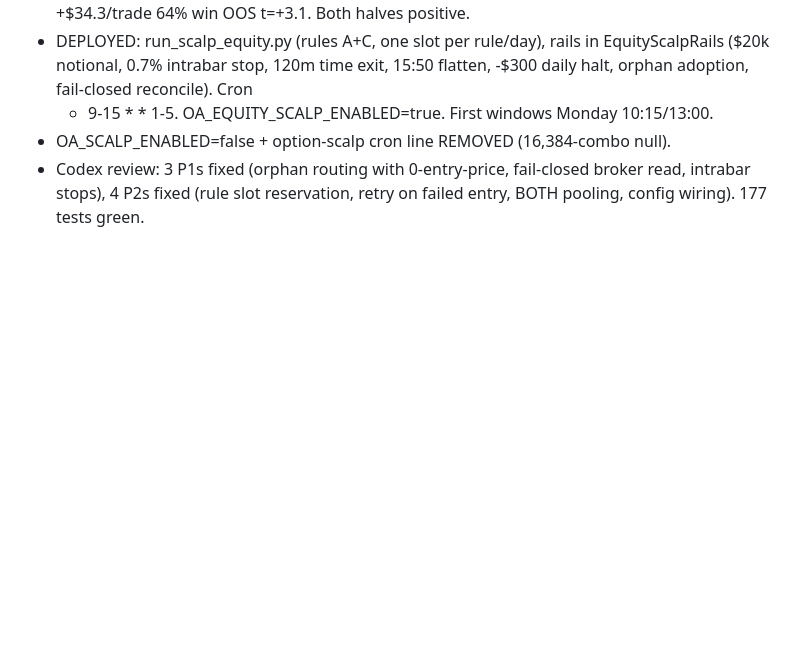
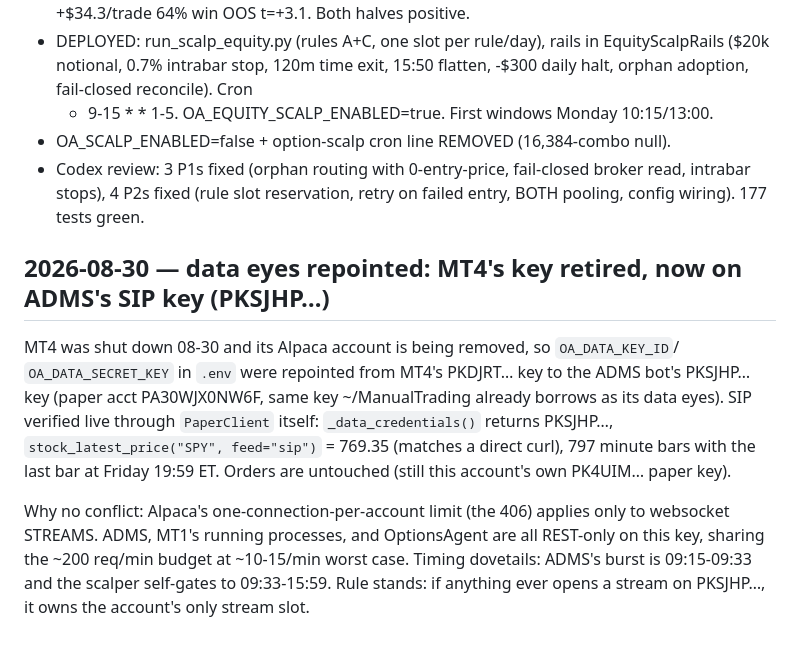
Before and after one commit to Jhosshua/OptionsAgent, a Markdown page: MEMORY.md, the part around the change. GitHub-like rendering; blank space fills up the shorter version.

Commit message:
docs: OA_DATA_* repointed to ADMS's SIP key; MT4 key retired
MT4 shut down 2026-08-30 and its Alpaca account is being removed, so the
scalper's data eyes moved to PKSJHP (ADMS/MT1 shared REST-only key).
Verified live SIP through PaperClient. Orders unchanged.

Co-Authored-By: Claude Fable 5 <noreply@anthropic.com>
Claude-Session: https://claude.ai/code/session_01HGf6MhgpCLiMmyRQ7NXZcA

```diff
--- a/MEMORY.md
+++ b/MEMORY.md
@@ -746,3 +746,19 @@ Broadened the hunt per operator (mine ANY formula, overfit to the window):
 - Codex review: 3 P1s fixed (orphan routing with 0-entry-price, fail-closed
   broker read, intrabar stops), 4 P2s fixed (rule slot reservation, retry on
   failed entry, BOTH pooling, config wiring). 177 tests green.
+
+## 2026-08-30 — data eyes repointed: MT4's key retired, now on ADMS's SIP key (PKSJHP…)
+
+MT4 was shut down 08-30 and its Alpaca account is being removed, so `OA_DATA_KEY_ID`/
+`OA_DATA_SECRET_KEY` in `.env` were repointed from MT4's PKDJRT… key to the ADMS bot's
+PKSJHP… key (paper acct PA30WJX0NW6F, same key ~/ManualTrading already borrows as its
+data eyes). SIP verified live through `PaperClient` itself: `_data_credentials()` returns
+PKSJHP…, `stock_latest_price("SPY", feed="sip")` = 769.35 (matches a direct curl), 797
+minute bars with the last bar at Friday 19:59 ET. Orders are untouched (still this
+account's own PK4UIM… paper key).
+
+Why no conflict: Alpaca's one-connection-per-account limit (the 406) applies only to
+websocket STREAMS. ADMS, MT1's running processes, and OptionsAgent are all REST-only on
+this key, sharing the ~200 req/min budget at ~10-15/min worst case. Timing dovetails:
+ADMS's burst is 09:15-09:33 and the scalper self-gates to 09:33-15:59. Rule stands: if
+anything ever opens a stream on PKSJHP…, it owns the account's only stream slot.
```
